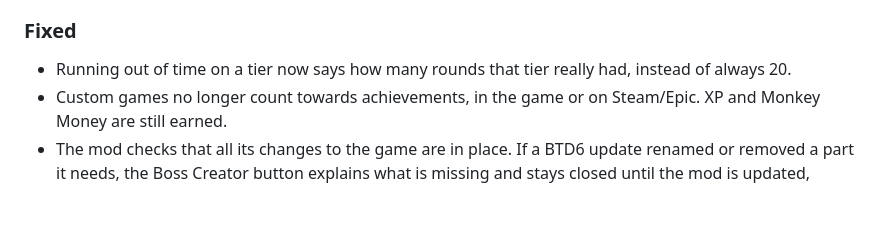
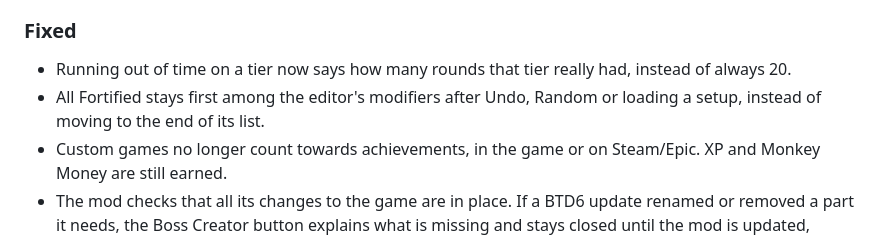
Before and after one commit to pedersebastian/CustomBossChallenge, a Markdown page: CHANGELOG.md, the part around the change. GitHub-like rendering; blank space fills up the shorter version.

Commit message:
Note the All Fortified order fix in the changelog
Co-Authored-By: Claude Opus 5.5 <noreply@anthropic.com>

```diff
--- a/CHANGELOG.md
+++ b/CHANGELOG.md
@@ -19,6 +19,8 @@ and this project adheres to [Semantic Versioning](https://semver.org/spec/v2.0.0
 ### Fixed
 
 - Running out of time on a tier now says how many rounds that tier really had, instead of always 20.
+- All Fortified stays first among the editor's modifiers after Undo, Random or loading a setup, instead of moving to
+  the end of its list.
 - Custom games no longer count towards achievements, in the game or on Steam/Epic. XP and Monkey Money are still
   earned.
 - The mod checks that all its changes to the game are in place. If a BTD6 update renamed or removed a part it needs,
```
